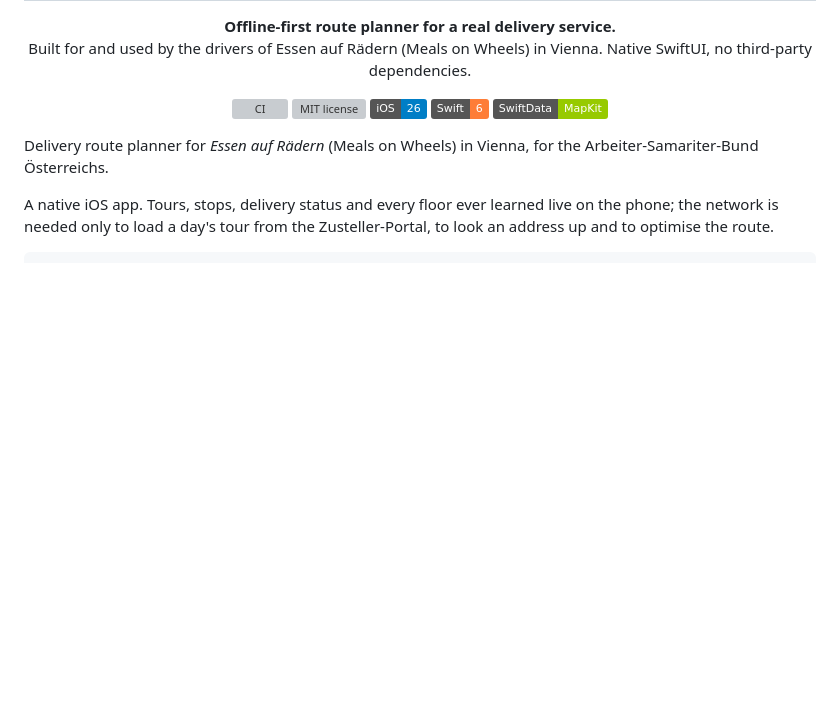
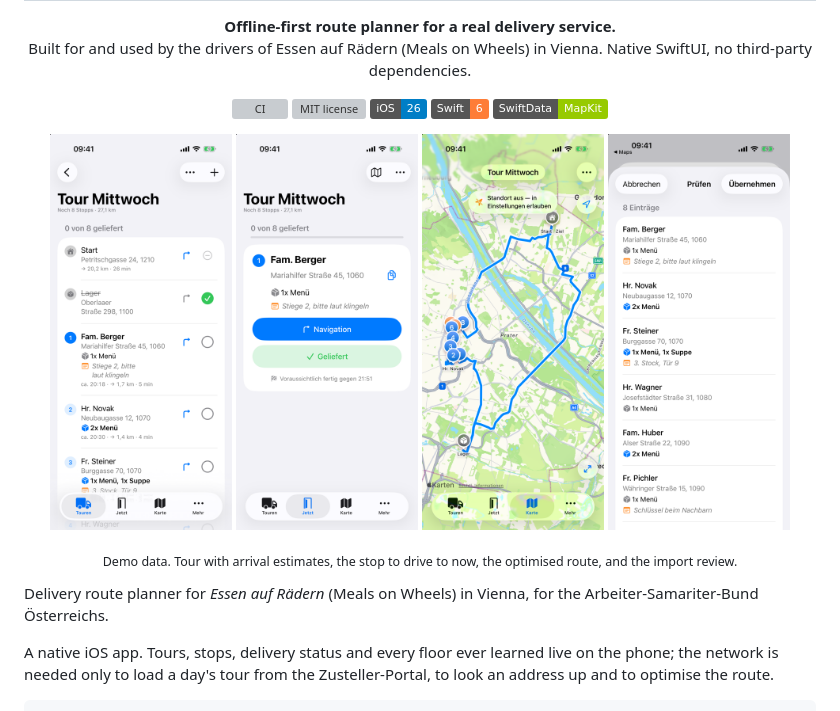
Before and after one commit to nikolaus018/ear-router, a Markdown page: README.md, the part around the change. Drawn GitHub-style; pictures changed too: docs/screenshots/import.png (added), docs/screenshots/map.png (added), docs/screenshots/now.png (added); badges without logos; blank space fills up the shorter version; grey boxes are pictures that could not be loaded.

Commit message:
README screenshots (demo data)
Co-Authored-By: Claude Sonnet 5.5 <noreply@anthropic.com>

```diff
--- a/README.md
+++ b/README.md
@@ -12,6 +12,14 @@
   <img src="https://img.shields.io/badge/Swift-6-orange" alt="Swift 6">
   <img src="https://img.shields.io/badge/SwiftData-MapKit-green" alt="SwiftData, MapKit">
 </p>
+
+<p align="center">
+  <img src="docs/screenshots/tour.png" alt="Tour with arrival times" width="23%">
+  <img src="docs/screenshots/now.png" alt="Next stop" width="23%">
+  <img src="docs/screenshots/map.png" alt="Route map" width="23%">
+  <img src="docs/screenshots/import.png" alt="Import review" width="23%">
+</p>
+<p align="center"><sub>Demo data. Tour with arrival estimates, the stop to drive to now, the optimised route, and the import review.</sub></p>
 
 Delivery route planner for *Essen auf Rädern* (Meals on Wheels) in Vienna,
 for the Arbeiter-Samariter-Bund Österreichs.
```
